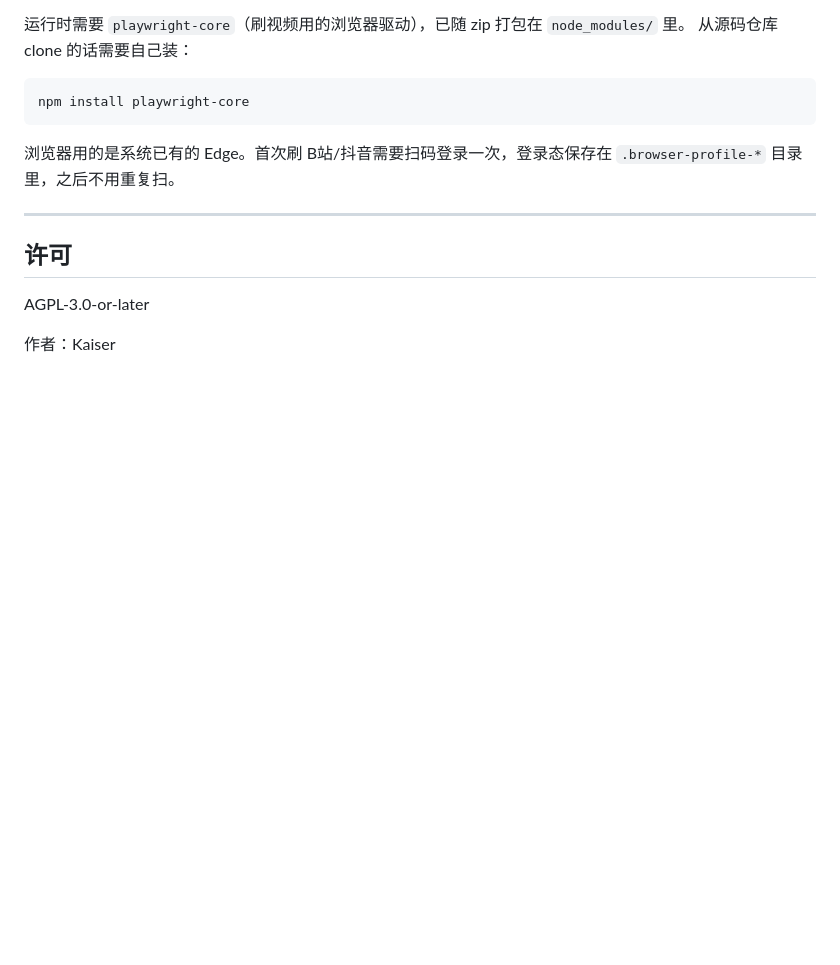
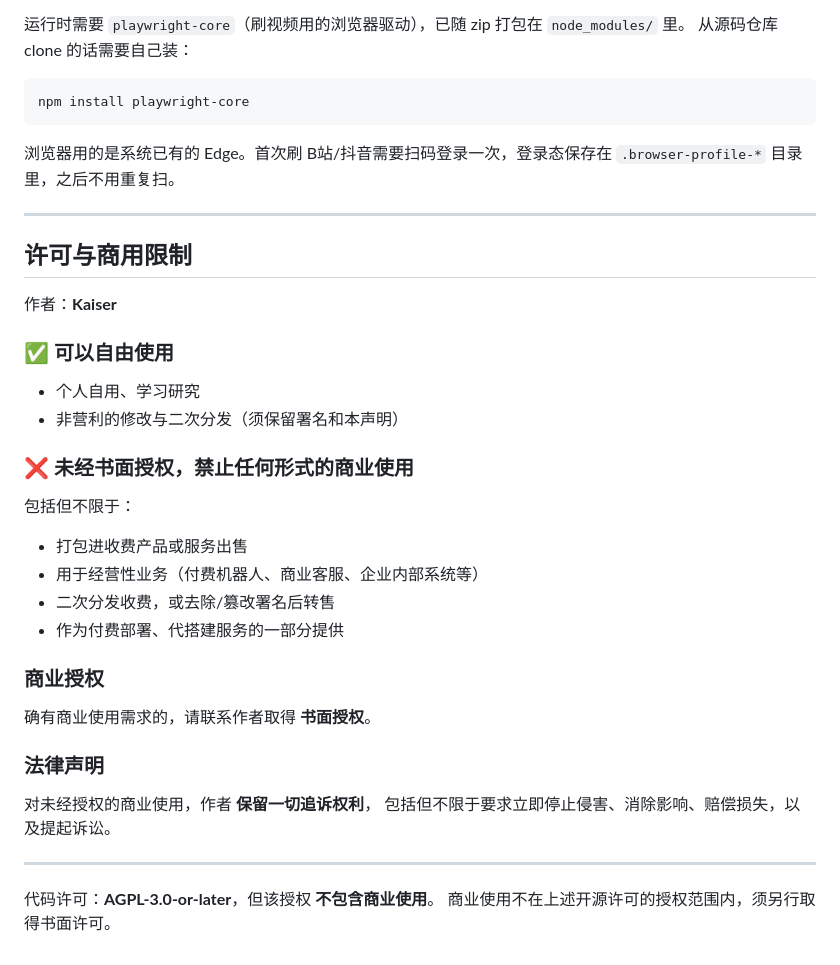
Before and after one commit to aldebaranmm/cortico-world-astrbot, a Markdown page: README.md, the part around the change. Rendered like a GitHub page; blank space fills up the shorter version.

Commit message:
加入商用禁止与权利保留声明

```diff
--- a/README.md
+++ b/README.md
@@ -71,8 +71,34 @@ npm install playwright-core
 
 ---
 
-## 许可
+## 许可与商用限制
 
-AGPL-3.0-or-later
+作者：**Kaiser**
 
-作者：Kaiser
+### ✅ 可以自由使用
+
+- 个人自用、学习研究
+- 非营利的修改与二次分发（须保留署名和本声明）
+
+### ❌ 未经书面授权，禁止任何形式的商业使用
+
+包括但不限于：
+
+- 打包进收费产品或服务出售
+- 用于经营性业务（付费机器人、商业客服、企业内部系统等）
+- 二次分发收费，或去除/篡改署名后转售
+- 作为付费部署、代搭建服务的一部分提供
+
+### 商业授权
+
+确有商业使用需求的，请联系作者取得 **书面授权**。
+
+### 法律声明
+
+对未经授权的商业使用，作者 **保留一切追诉权利**，
+包括但不限于要求立即停止侵害、消除影响、赔偿损失，以及提起诉讼。
+
+---
+
+代码许可：**AGPL-3.0-or-later**，但该授权 **不包含商业使用**。
+商业使用不在上述开源许可的授权范围内，须另行取得书面许可。
```
